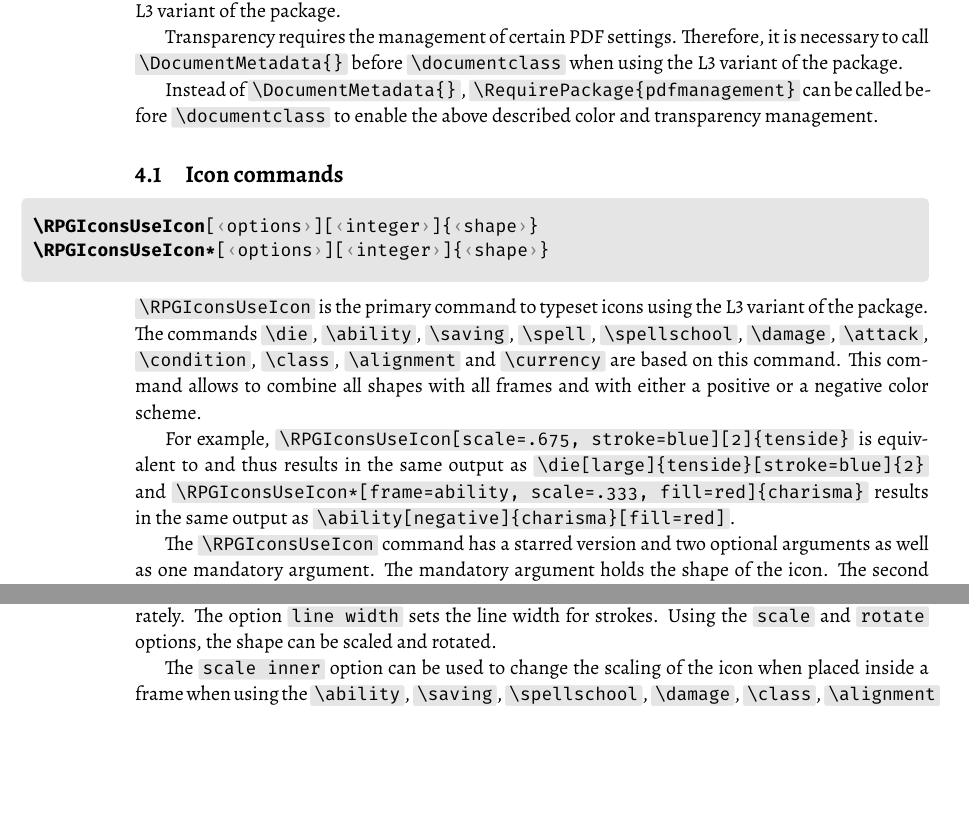
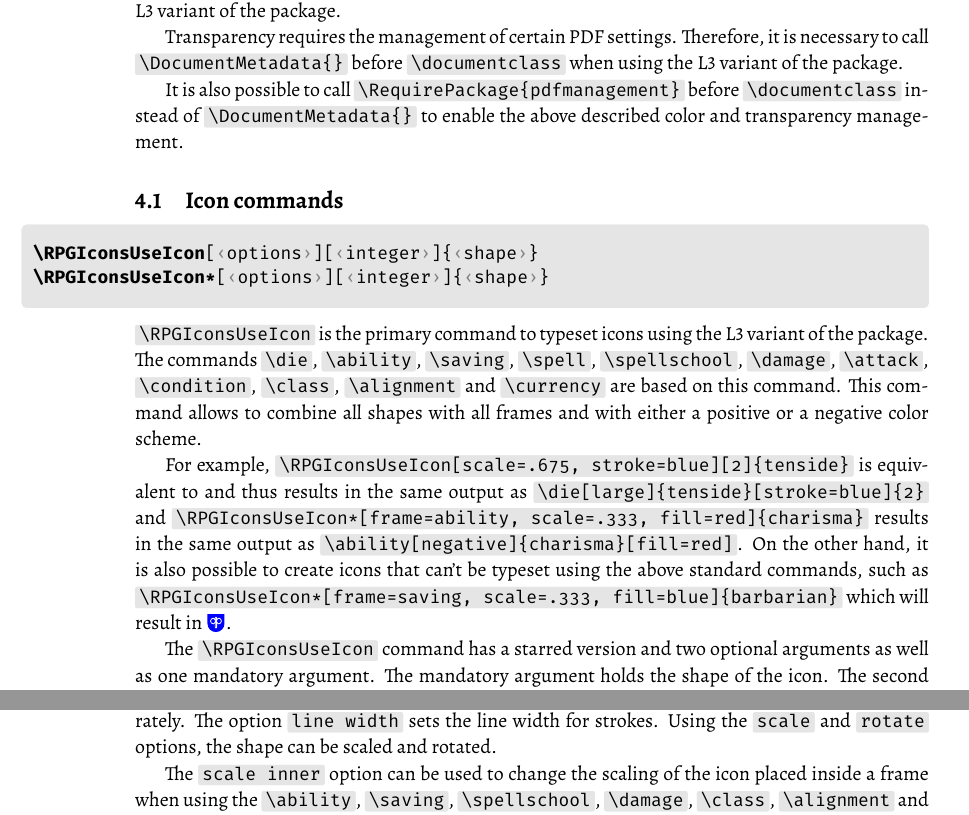
Before and after one commit to jasperhabicht/rpgicons, a LaTeX document (rpgicons-doc.tex): two parts of pages 8 and 9 of 18 before the commit and two parts of pages 8 and 10 of 19 after it, joined at a grey line, cut so that both start at the same text, the shorter picture padded with empty space. The pictures show the PDF file rpgicons-doc.pdf that the author committed with the source.

Commit message:
Update doc

```diff
--- a/rpgicons-doc.tex
+++ b/rpgicons-doc.tex
@@ -623,7 +623,7 @@ It is possible, however, to call \macro{\DocumentMetadata{}} before \macro{\docu
 
 Transparency requires the management of certain PDF settings. Therefore, it is necessary to call \macro{\DocumentMetadata{}} before \macro{\documentclass} when using the L3 variant of the package.
 
-Instead of \macro{\DocumentMetadata{}}, \macro{\RequirePackage{pdfmanagement}} can be called before \macro{\documentclass} to enable the above described color and transparency management.
+It is also possible to call \macro{\RequirePackage{pdfmanagement}} before \macro{\documentclass} instead of \macro{\DocumentMetadata{}} to enable the above described color and transparency management.
 
 \subsection{Icon commands}
 
@@ -633,7 +633,7 @@ Instead of \macro{\DocumentMetadata{}}, \macro{\RequirePackage{pdfmanagement}} c
 \end{macrodef}
 \macro{\RPGIconsUseIcon} is the primary command to typeset icons using the L3 variant of the package. The commands \macro{\die}, \macro{\ability}, \macro{\saving}, \macro{\spell}, \macro{\spellschool}, \macro{\damage}, \macro{\attack}, \macro{\condition}, \macro{\class}, \macro{\alignment} and \macro{\currency} are based on this command. This command allows to combine all shapes with all frames and with either a positive or a negative color scheme.
 
-For example, \macro{\RPGIconsUseIcon[scale=.675, stroke=blue][2]{tenside}} is equivalent to and thus results in the same output as \macro{\die[large]{tenside}[stroke=blue]{2}} and \macro{\RPGIconsUseIcon*[frame=ability, scale=.333, fill=red]{charisma}} results in the same output as \macro{\ability[negative]{charisma}[fill=red]}.
+For example, \macro{\RPGIconsUseIcon[scale=.675, stroke=blue][2]{tenside}} is equivalent to and thus results in the same output as \macro{\die[large]{tenside}[stroke=blue]{2}} and \macro{\RPGIconsUseIcon*[frame=ability, scale=.333, fill=red]{charisma}} results in the same output as \macro{\ability[negative]{charisma}[fill=red]}. On the other hand, it is also possible to create icons that can't be typeset using the above standard commands, such as \macro{\RPGIconsUseIcon*[frame=saving, scale=.333, fill=blue]{barbarian}} which will result in \RPGIconsUseIcon*[frame=saving, scale=.333, fill=blue]{barbarian}.
 
 The \macro{\RPGIconsUseIcon} command has a starred version and two optional arguments as well as one mandatory argument. The mandatory argument holds the shape of the icon. The second optional argument can be used to add an integer (or any text) that is placed on top of the icon, for example when used with shapes for dice.
 
@@ -687,7 +687,7 @@ Some icons can be used with a negative color scheme where the icon is drawn nega
 
 The \macro{color} option sets the color of strokes, fills and text in general while the \macro{stroke} option, the \macro{fill} option and the \macro{text} option set the color only for strokes, fills or text respectively. Similarly, the \macro{opacity} macro sets the opacity generally, while the options \macro{stroke opacity}, \macro{fill opacity} and \macro{text opacity} allow for setting the opacity of strokes, fill and text separately. The option \macro{line width} sets the line width for strokes. Using the \macro{scale} and \macro{rotate} options, the shape can be scaled and rotated.
 
-The \macro{scale inner} option can be used to change the scaling of the icon when placed inside a frame when using the \macro{\ability}, \macro{\saving}, \macro{\spellschool}, \macro{\damage}, \macro{\class}, \macro{\alignment} and \macro{\currency} macros. The default value is 0.675.
+The \macro{scale inner} option can be used to change the scaling of the icon placed inside a frame when using the \macro{\ability}, \macro{\saving}, \macro{\spellschool}, \macro{\damage}, \macro{\class}, \macro{\alignment} and \macro{\currency} macros. The default value is 0.675.
 
 Note that the keys related to transformation, that is \macro{scale}, \macro{scale inner} and \macro{rotate}, add to the current value and do not replace it. For example, \macro{scale=0.5, scale=0.5} results in a scale factor of 0.25 and \macro{rotate=10, rotate=10} results in a rotation of 20~degrees.
 
```
Also changed, not shown: rpgicons-doc.pdf.
